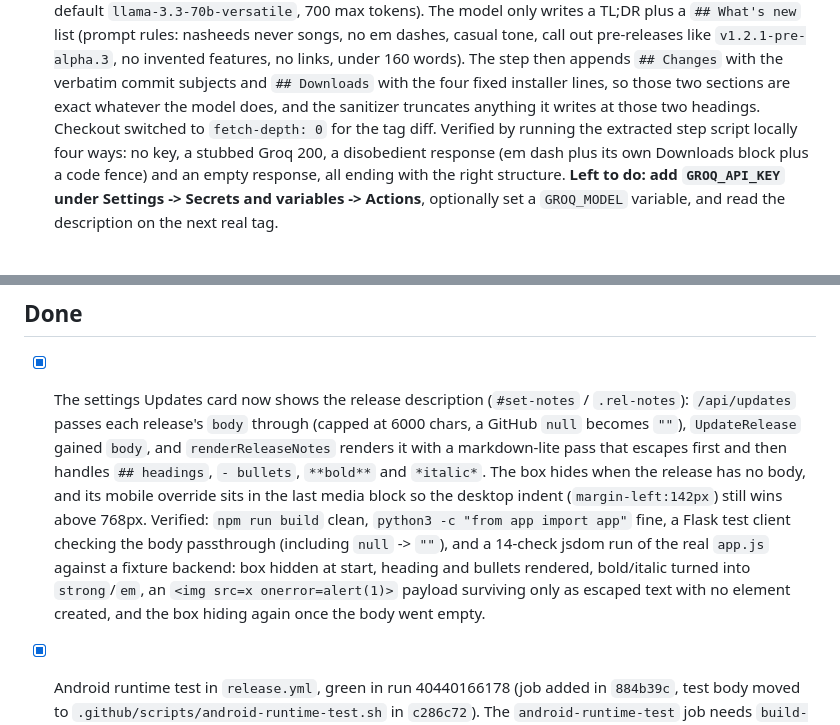
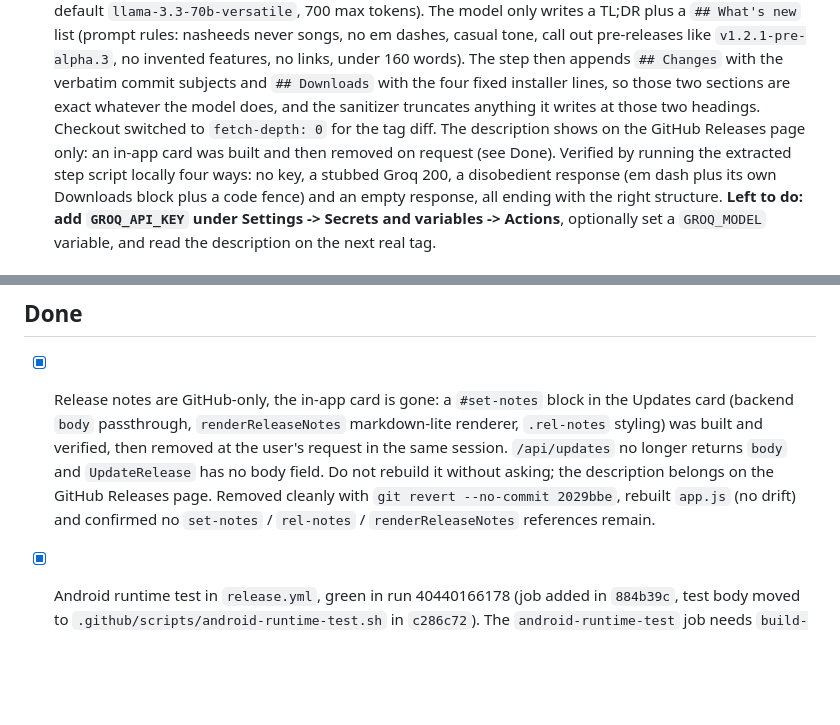
Before and after one commit to goldstac/quran, a Markdown page: task-board.md, 2 parts joined by grey strips. GitHub-like rendering; blank space fills up the shorter version.

Commit message:
docs(board): record the removed release notes card

```diff
--- a/task-board.md
+++ b/task-board.md
@@ -18,7 +18,9 @@ matching section and note the platform when it is not cross-platform.
   `## Changes` with the verbatim commit subjects and `## Downloads` with the
   four fixed installer lines, so those two sections are exact whatever the
   model does, and the sanitizer truncates anything it writes at those two
-  headings. Checkout switched to `fetch-depth: 0` for the tag diff. Verified by
+  headings. Checkout switched to `fetch-depth: 0` for the tag diff. The
+  description shows on the GitHub Releases page only: an in-app card was built
+  and then removed on request (see Done). Verified by
   running the extracted step script locally four ways: no key, a stubbed Groq
   200, a disobedient response (em dash plus its own Downloads block plus a
   code fence) and an empty response, all ending with the right structure.
@@ -166,21 +168,15 @@ matching section and note the platform when it is not cross-platform.
 
 ## Done
 
-- [x] The settings Updates card now shows the release description
-  (`#set-notes` / `.rel-notes`): `/api/updates` passes each release's `body`
-  through (capped at 6000 chars, a GitHub `null` becomes `""`),
-  `UpdateRelease` gained `body`, and `renderReleaseNotes` renders it with a
-  markdown-lite pass that escapes first and then handles `## headings`,
-  `- bullets`, `**bold**` and `*italic*`. The box hides when the release has
-  no body, and its mobile override sits in the last media block so the desktop
-  indent (`margin-left:142px`) still wins above 768px. Verified:
-  `npm run build` clean, `python3 -c "from app import app"` fine, a Flask test
-  client checking the body passthrough (including `null` -> `""`), and a
-  14-check jsdom run of the real `app.js` against a fixture backend: box
-  hidden at start, heading and bullets rendered, bold/italic turned into
-  `strong`/`em`, an `<img src=x onerror=alert(1)>` payload surviving only as
-  escaped text with no element created, and the box hiding again once the body
-  went empty.
+- [x] Release notes are GitHub-only, the in-app card is gone: a `#set-notes`
+  block in the Updates card (backend `body` passthrough, `renderReleaseNotes`
+  markdown-lite renderer, `.rel-notes` styling) was built and verified, then
+  removed at the user's request in the same session. `/api/updates` no longer
+  returns `body` and `UpdateRelease` has no body field. Do not rebuild it
+  without asking; the description belongs on the GitHub Releases page.
+  Removed cleanly with `git revert --no-commit 2029bbe`, rebuilt `app.js` (no
+  drift) and confirmed no `set-notes` / `rel-notes` / `renderReleaseNotes`
+  references remain.
 - [x] Android runtime test in `release.yml`, green in run 40440166178
   (job added in `884b39c`, test body moved to
   `.github/scripts/android-runtime-test.sh` in `c286c72`). The
```
Also changed, not shown: AGENTS.md (+2 -2 lines).
